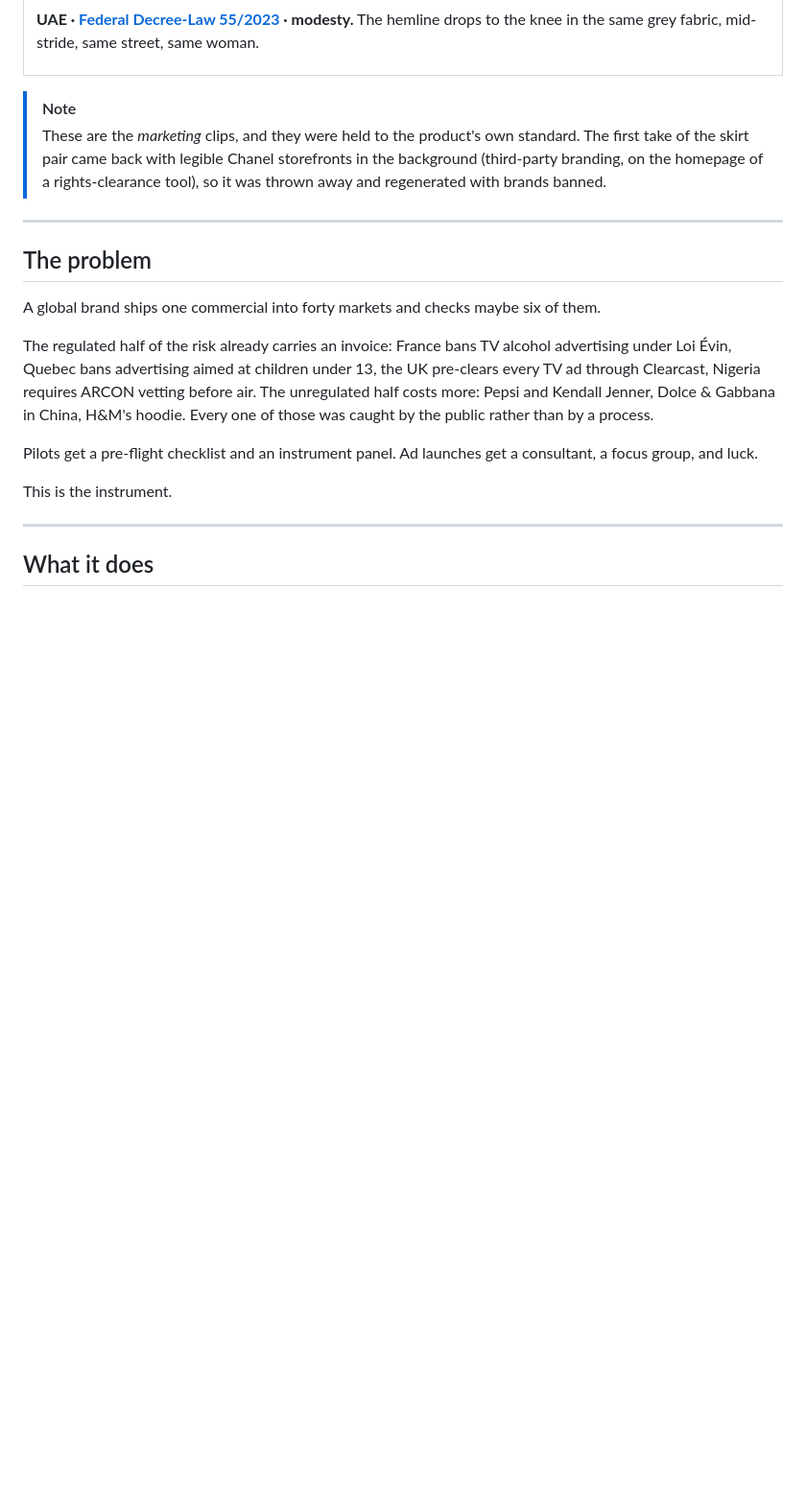
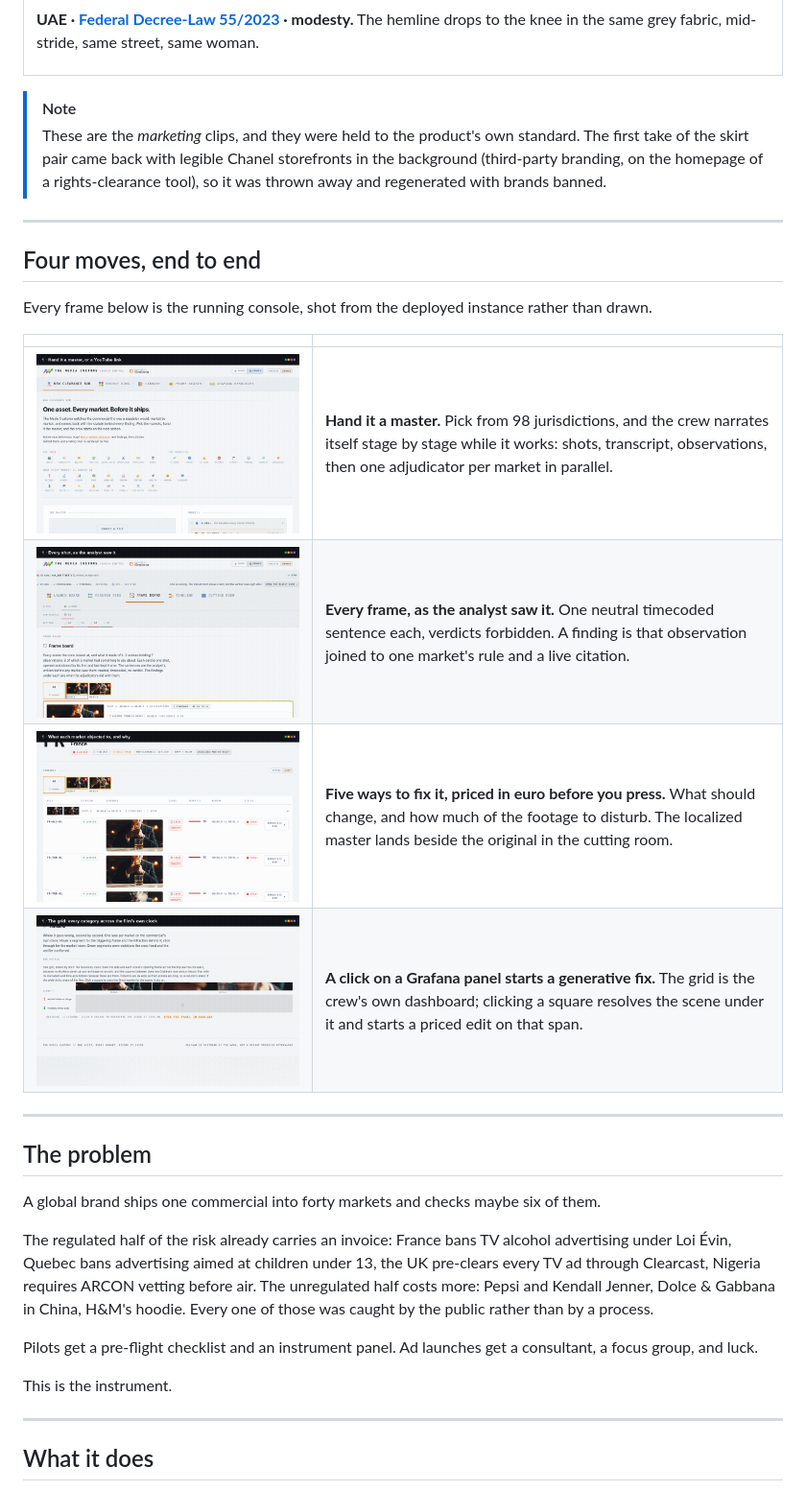
Before and after one commit to tdries/devpost-hackathon-agentic-cinema, a Markdown page: README.md, the part around the change. Shown at 96% size. Rendered like a GitHub page; pictures changed too: docs/media/tut-1-upload.gif, docs/media/tut-2-frames.gif, docs/media/tut-3-fix.gif; blank space fills up the shorter version.

Commit message:
docs: four tutorial GIFs, shot from the running console
Not mockups: every frame is a real page of the deployed app, fetched with
a judge's cookie, rendered by headless Chrome, captioned. What a reader
sees is what they get when they open the same URL.

scripts/make_tutorial_gifs.py rebuilds them against any instance and any
run. It has to stage three things a screenshot cannot do for itself:
disclosures are forced open, the market room's list view is switched to
detail, and a cursor is drawn, because a still has no pointer.

The cutting room frame is a fix on one of our own Veo spots rather than
the pinned showcase run, which is somebody else's commercial.

```diff
--- a/README.md
+++ b/README.md
@@ -53,6 +53,19 @@ Three violations, found and repaired by the system itself. Left is what was uplo
 
 > [!NOTE]
 > These are the *marketing* clips, and they were held to the product's own standard. The first take of the skirt pair came back with legible Chanel storefronts in the background (third-party branding, on the homepage of a rights-clearance tool), so it was thrown away and regenerated with brands banned.
+
+---
+
+## Four moves, end to end
+
+Every frame below is the running console, shot from the deployed instance rather than drawn.
+
+| | |
+|---|---|
+| ![Upload and processing](docs/media/tut-1-upload.gif) | **Hand it a master.** Pick from 98 jurisdictions, and the crew narrates itself stage by stage while it works: shots, transcript, observations, then one adjudicator per market in parallel. |
+| ![Frames and findings](docs/media/tut-2-frames.gif) | **Every frame, as the analyst saw it.** One neutral timecoded sentence each, verdicts forbidden. A finding is that observation joined to one market's rule and a live citation. |
+| ![The fix picker](docs/media/tut-3-fix.gif) | **Five ways to fix it, priced in euro before you press.** What should change, and how much of the footage to disturb. The localized master lands beside the original in the cutting room. |
+| ![A click in Grafana](docs/media/tut-4-grafana.gif) | **A click on a Grafana panel starts a generative fix.** The grid is the crew's own dashboard; clicking a square resolves the scene under it and starts a priced edit on that span. |
 
 ---
 
```
